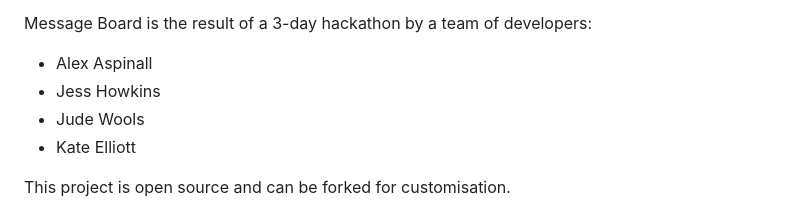
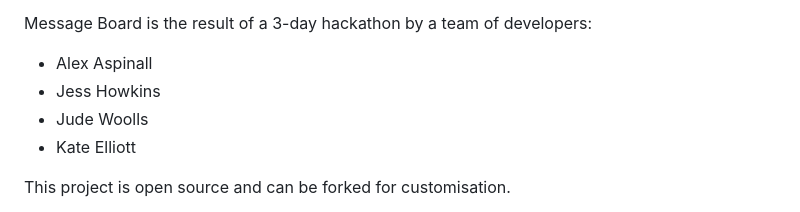
Before and after one commit to alexaspinalldev/Message-board, a Markdown page: README.md, the part around the change. Rendered like a GitHub page.

Commit message:
fix typo in readme

```diff
--- a/README.md
+++ b/README.md
@@ -9,7 +9,7 @@ Message Board is the result of a 3-day hackathon by a team of developers:
 
 * Alex Aspinall
 * Jess Howkins
-* Jude Wools
+* Jude Woolls
 * Kate Elliott
 
 This project is open source and can be forked for customisation.
```
